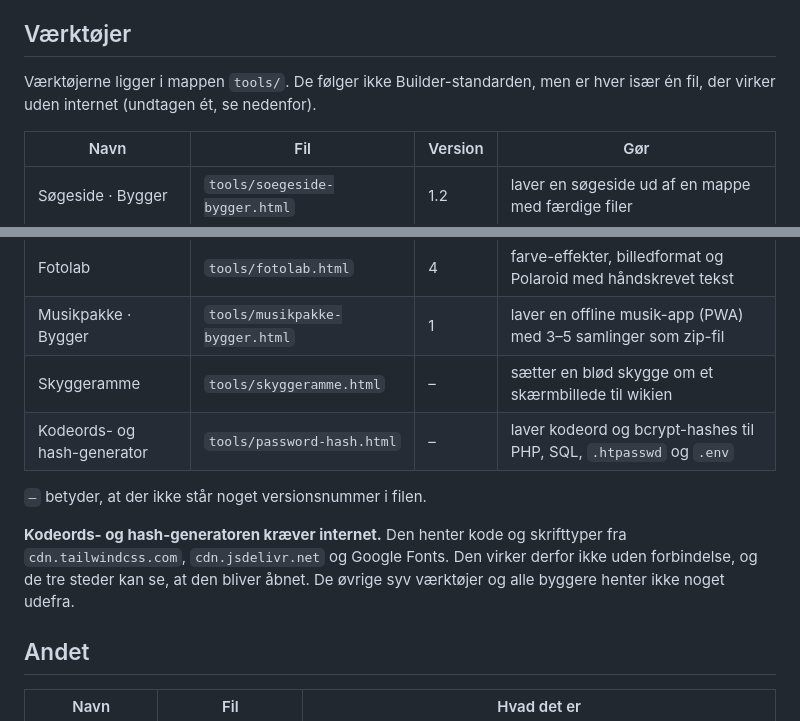
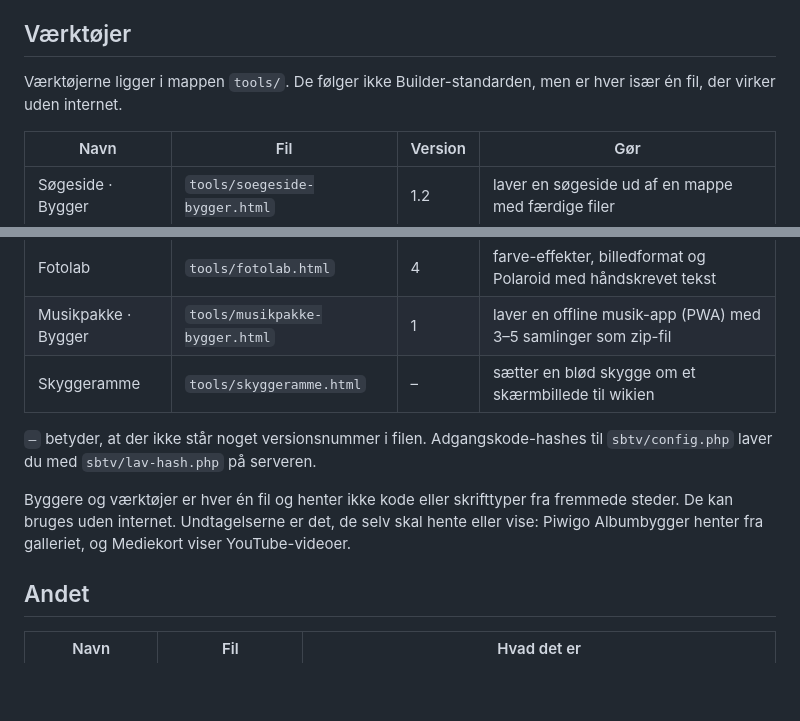
Before and after one commit to pelovskov/clcode, a Markdown page: oversigt.md, 2 parts joined by grey strips. GitHub-like rendering; blank space fills up the shorter version.

Commit message:
Oversigt: fjern kodeords-generatoren, som er slettet
Co-Authored-By: Claude Sonnet 5.5 <noreply@anthropic.com>
Claude-Session: https://claude.ai/code/session_016Zr8WdTyxx2USukqsja3K7

```diff
--- a/oversigt.md
+++ b/oversigt.md
@@ -25,7 +25,7 @@ Byggerne laver en færdig fil, som kan gemmes, deles og åbnes uden internet. De
 
 ## Værktøjer
 
-Værktøjerne ligger i mappen `tools/`. De følger ikke Builder-standarden, men er hver især én fil, der virker uden internet (undtagen ét, se nedenfor).
+Værktøjerne ligger i mappen `tools/`. De følger ikke Builder-standarden, men er hver især én fil, der virker uden internet.
 
 | Navn | Fil | Version | Gør |
 |---|---|---|---|
@@ -36,11 +36,10 @@ Værktøjerne ligger i mappen `tools/`. De følger ikke Builder-standarden, men
 | Fotolab | `tools/fotolab.html` | 4 | farve-effekter, billedformat og Polaroid med håndskrevet tekst |
 | Musikpakke · Bygger | `tools/musikpakke-bygger.html` | 1 | laver en offline musik-app (PWA) med 3–5 samlinger som zip-fil |
 | Skyggeramme | `tools/skyggeramme.html` | – | sætter en blød skygge om et skærmbillede til wikien |
-| Kodeords- og hash-generator | `tools/password-hash.html` | – | laver kodeord og bcrypt-hashes til PHP, SQL, `.htpasswd` og `.env` |
 
-`–` betyder, at der ikke står noget versionsnummer i filen.
+`–` betyder, at der ikke står noget versionsnummer i filen. Adgangskode-hashes til `sbtv/config.php` laver du med `sbtv/lav-hash.php` på serveren.
 
-**Kodeords- og hash-generatoren kræver internet.** Den henter kode og skrifttyper fra `cdn.tailwindcss.com`, `cdn.jsdelivr.net` og Google Fonts. Den virker derfor ikke uden forbindelse, og de tre steder kan se, at den bliver åbnet. De øvrige syv værktøjer og alle byggere henter ikke noget udefra.
+Byggere og værktøjer er hver én fil og henter ikke kode eller skrifttyper fra fremmede steder. De kan bruges uden internet. Undtagelserne er det, de selv skal hente eller vise: Piwigo Albumbygger henter fra galleriet, og Mediekort viser YouTube-videoer.
 
 ## Andet
 
```
